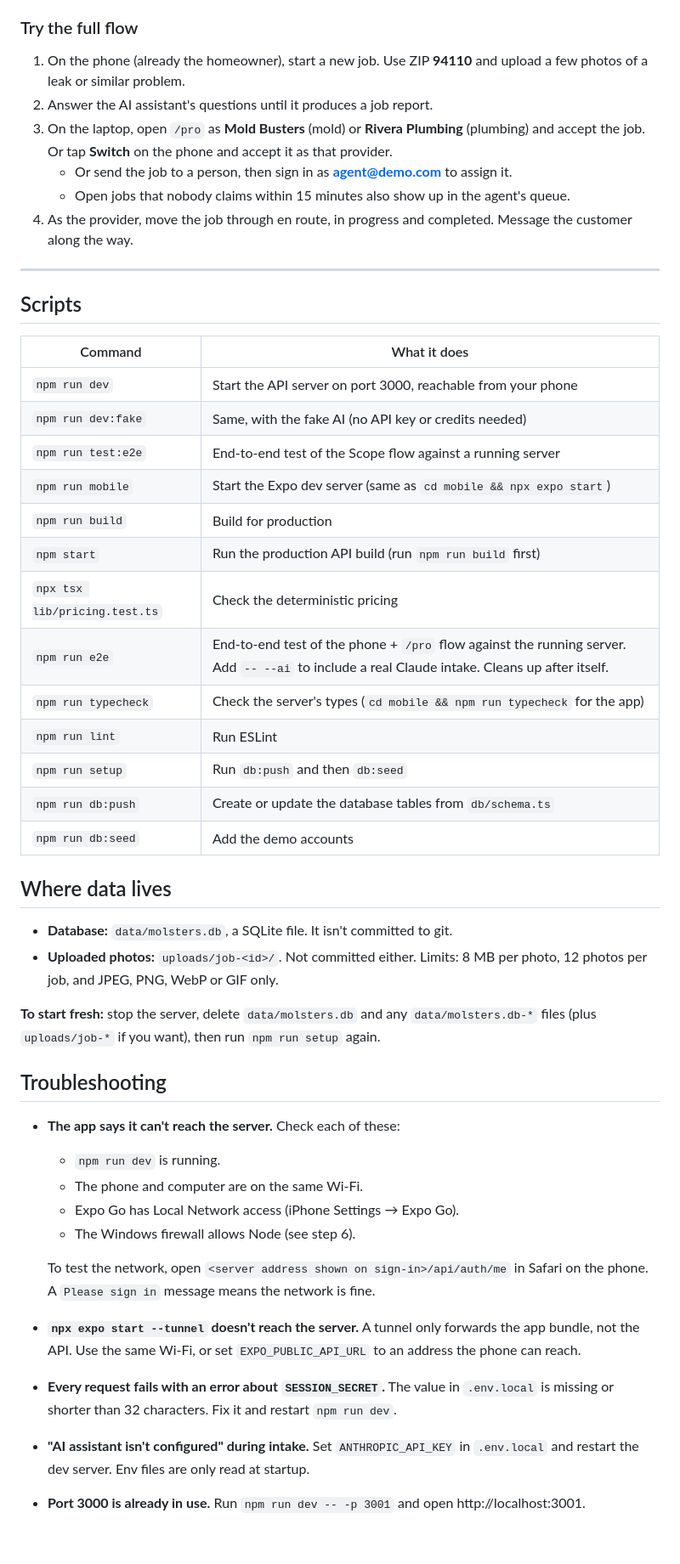
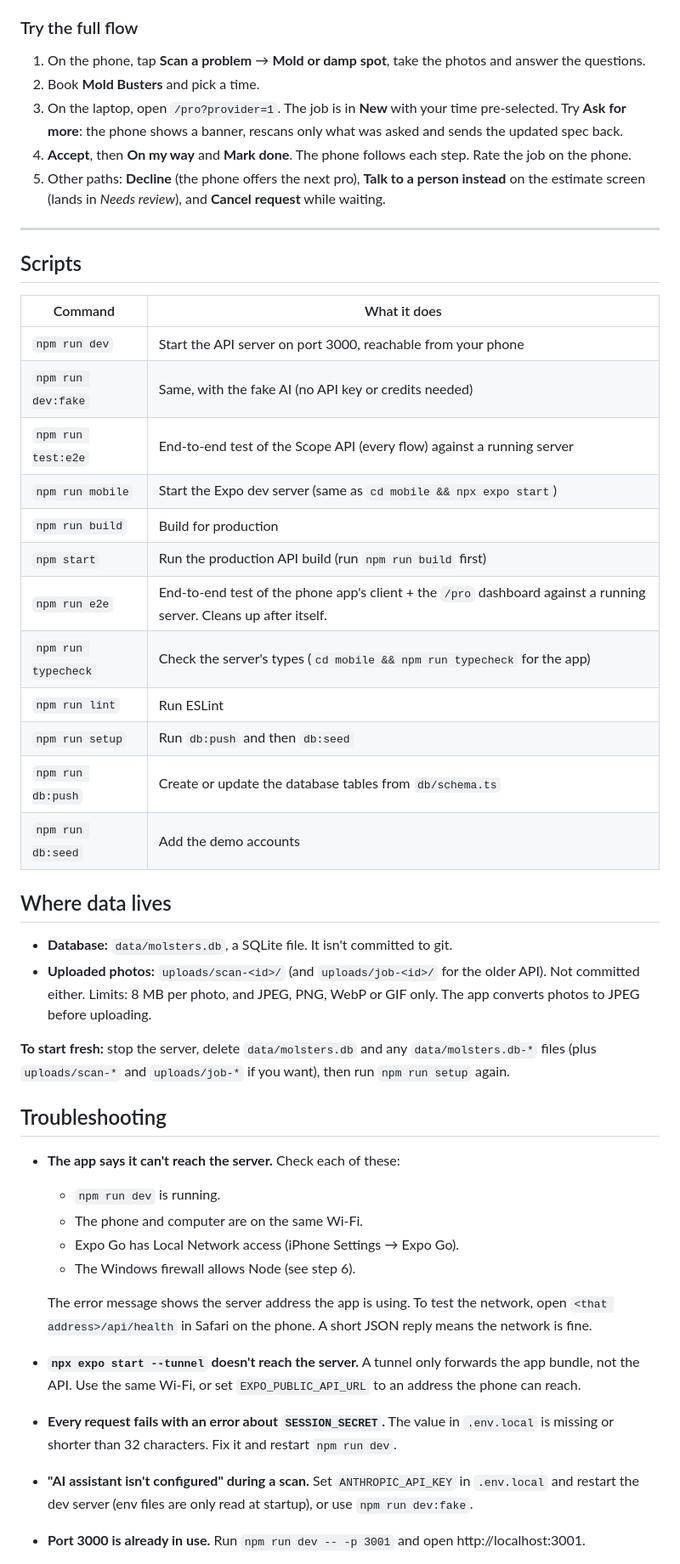
Before and after one commit to Justinfan591/Homely, a Markdown page: README.md, the part around one of its changes. Shown at 85% size. GitHub-like rendering; blank space fills up the shorter version.

```diff
--- a/README.md
+++ b/README.md
@@ -247,12 +248,11 @@ You can also sign up in the app as a new customer or pro ("I'm a pro" on the sig
 
 ### Try the full flow
 
-1. On the phone (already the homeowner), start a new job. Use ZIP **94110** and upload a few photos of a leak or similar problem.
-2. Answer the AI assistant's questions until it produces a job report.
-3. On the laptop, open `/pro` as **Mold Busters** (mold) or **Rivera Plumbing** (plumbing) and accept the job. Or tap **Switch** on the phone and accept it as that provider.
-   - Or send the job to a person, then sign in as **agent@demo.com** to assign it.
-   - Open jobs that nobody claims within 15 minutes also show up in the agent's queue.
-4. As the provider, move the job through en route, in progress and completed. Message the customer along the way.
+1. On the phone, tap **Scan a problem** → **Mold or damp spot**, take the photos and answer the questions.
+2. Book **Mold Busters** and pick a time.
+3. On the laptop, open `/pro?provider=1`. The job is in **New** with your time pre-selected. Try **Ask for more**: the phone shows a banner, rescans only what was asked and sends the updated spec back.
+4. **Accept**, then **On my way** and **Mark done**. The phone follows each step. Rate the job on the phone.
+5. Other paths: **Decline** (the phone offers the next pro), **Talk to a person instead** on the estimate screen (lands in *Needs review*), and **Cancel request** while waiting.
 
 ---
 
@@ -262,12 +262,11 @@ You can also sign up in the app as a new customer or pro ("I'm a pro" on the sig
 | --- | --- |
 | `npm run dev` | Start the API server on port 3000, reachable from your phone |
 | `npm run dev:fake` | Same, with the fake AI (no API key or credits needed) |
-| `npm run test:e2e` | End-to-end test of the Scope flow against a running server |
+| `npm run test:e2e` | End-to-end test of the Scope API (every flow) against a running server |
 | `npm run mobile` | Start the Expo dev server (same as `cd mobile && npx expo start`) |
 | `npm run build` | Build for production |
 | `npm start` | Run the production API build (run `npm run build` first) |
-| `npx tsx lib/pricing.test.ts` | Check the deterministic pricing |
-| `npm run e2e` | End-to-end test of the phone + `/pro` flow against the running server. Add `-- --ai` to include a real Claude intake. Cleans up after itself. |
+| `npm run e2e` | End-to-end test of the phone app's client + the `/pro` dashboard against a running server. Cleans up after itself. |
 | `npm run typecheck` | Check the server's types (`cd mobile && npm run typecheck` for the app) |
 | `npm run lint` | Run ESLint |
 | `npm run setup` | Run `db:push` and then `db:seed` |
@@ -277,9 +276,9 @@ You can also sign up in the app as a new customer or pro ("I'm a pro" on the sig
 ## Where data lives
 
 - **Database:** `data/molsters.db`, a SQLite file. It isn't committed to git.
-- **Uploaded photos:** `uploads/job-<id>/`. Not committed either. Limits: 8 MB per photo, 12 photos per job, and JPEG, PNG, WebP or GIF only.
+- **Uploaded photos:** `uploads/scan-<id>/` (and `uploads/job-<id>/` for the older API). Not committed either. Limits: 8 MB per photo, and JPEG, PNG, WebP or GIF only. The app converts photos to JPEG before uploading.
 
-**To start fresh:** stop the server, delete `data/molsters.db` and any `data/molsters.db-*` files (plus `uploads/job-*` if you want), then run `npm run setup` again.
+**To start fresh:** stop the server, delete `data/molsters.db` and any `data/molsters.db-*` files (plus `uploads/scan-*` and `uploads/job-*` if you want), then run `npm run setup` again.
 
 ## Troubleshooting
 
@@ -289,10 +288,10 @@ You can also sign up in the app as a new customer or pro ("I'm a pro" on the sig
   - Expo Go has Local Network access (iPhone Settings → Expo Go).
   - The Windows firewall allows Node (see step 6).
 
-  To test the network, open `<server address shown on sign-in>/api/auth/me` in Safari on the phone. A `Please sign in` message means the network is fine.
+  The error message shows the server address the app is using. To test the network, open `<that address>/api/health` in Safari on the phone. A short JSON reply means the network is fine.
 - **`npx expo start --tunnel` doesn't reach the server.** A tunnel only forwards the app bundle, not the API. Use the same Wi-Fi, or set `EXPO_PUBLIC_API_URL` to an address the phone can reach.
 - **Every request fails with an error about `SESSION_SECRET`.** The value in `.env.local` is missing or shorter than 32 characters. Fix it and restart `npm run dev`.
-- **"AI assistant isn't configured" during intake.** Set `ANTHROPIC_API_KEY` in `.env.local` and restart the dev server. Env files are only read at startup.
+- **"AI assistant isn't configured" during a scan.** Set `ANTHROPIC_API_KEY` in `.env.local` and restart the dev server (env files are only read at startup), or use `npm run dev:fake`.
 - **Port 3000 is already in use.** Run `npm run dev -- -p 3001` and open http://localhost:3001.
 - **Requests return 500 with errors like `routes-manifest.json` / `_document.js` not found, or `Cannot find module './vendor-chunks/...'`.** The `.next` build folder is out of date or corrupted. This usually happens when `next build` and `next dev` ran at the same time. Stop every running server, delete the `.next` folder, and start `npm run dev` again.
 - **"no such table" errors.** You skipped step 3. Run `npm run setup`.
```
Also changed, not shown: other parts of README.md (+40 -39 lines).
